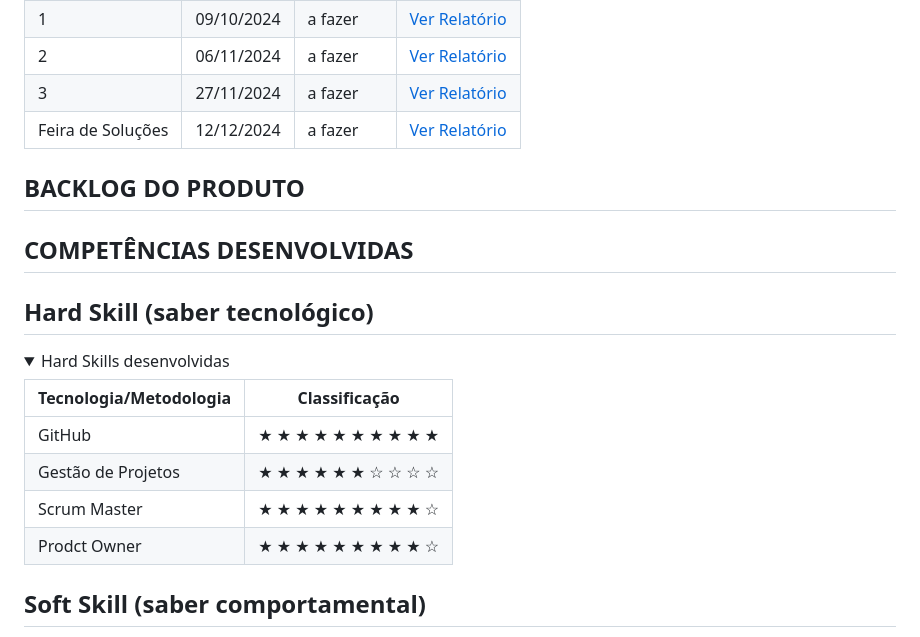
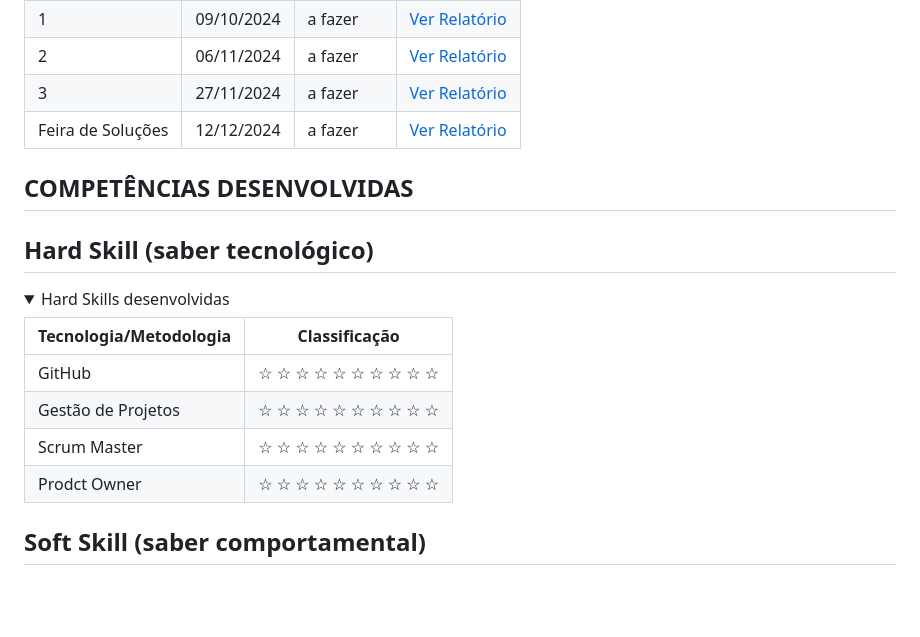
Before and after one commit to anacarolinae/Projeto-API-2-Semestre-Logistica, a Markdown page: README.md, the part around the change. GitHub-like rendering; folded sections open; blank space fills up the shorter version.

```diff
--- a/README.md
+++ b/README.md
@@ -56,8 +56,6 @@ Sprint | Previsão | Status| Histórico|
 |Feira de Soluções|12/12/2024 | a fazer |[Ver Relatório](https://github.com/anacarolinae/LASJK/blob/main/Relatorio%20Sprint%201.pdf) |
 
 
-## BACKLOG DO PRODUTO
-
 ## COMPETÊNCIAS DESENVOLVIDAS
 
 ## Hard Skill (saber tecnológico)
@@ -66,10 +64,10 @@ Sprint | Previsão | Status| Histórico|
 
 | Tecnologia/Metodologia | Classificação |
 | ---------------------- | ------------- |
-| GitHub | ★ ★ ★ ★ ★ ★ ★ ★ ★ ★ |
-| Gestão de Projetos | ★ ★ ★ ★ ★ ★ ☆ ☆ ☆ ☆ |
-| Scrum Master | ★ ★ ★ ★ ★ ★ ★ ★ ★ ☆  |
-| Prodct Owner | ★ ★ ★ ★ ★ ★ ★ ★ ★ ☆ |
+| GitHub | ☆ ☆ ☆ ☆ ☆ ☆ ☆ ☆ ☆ ☆ |
+| Gestão de Projetos | ☆ ☆ ☆ ☆ ☆ ☆ ☆ ☆ ☆ ☆ |
+| Scrum Master | ☆ ☆ ☆ ☆ ☆ ☆ ☆ ☆ ☆ ☆  |
+| Prodct Owner | ☆ ☆ ☆ ☆ ☆ ☆ ☆ ☆ ☆ ☆ |
 
 </details>
 
```
